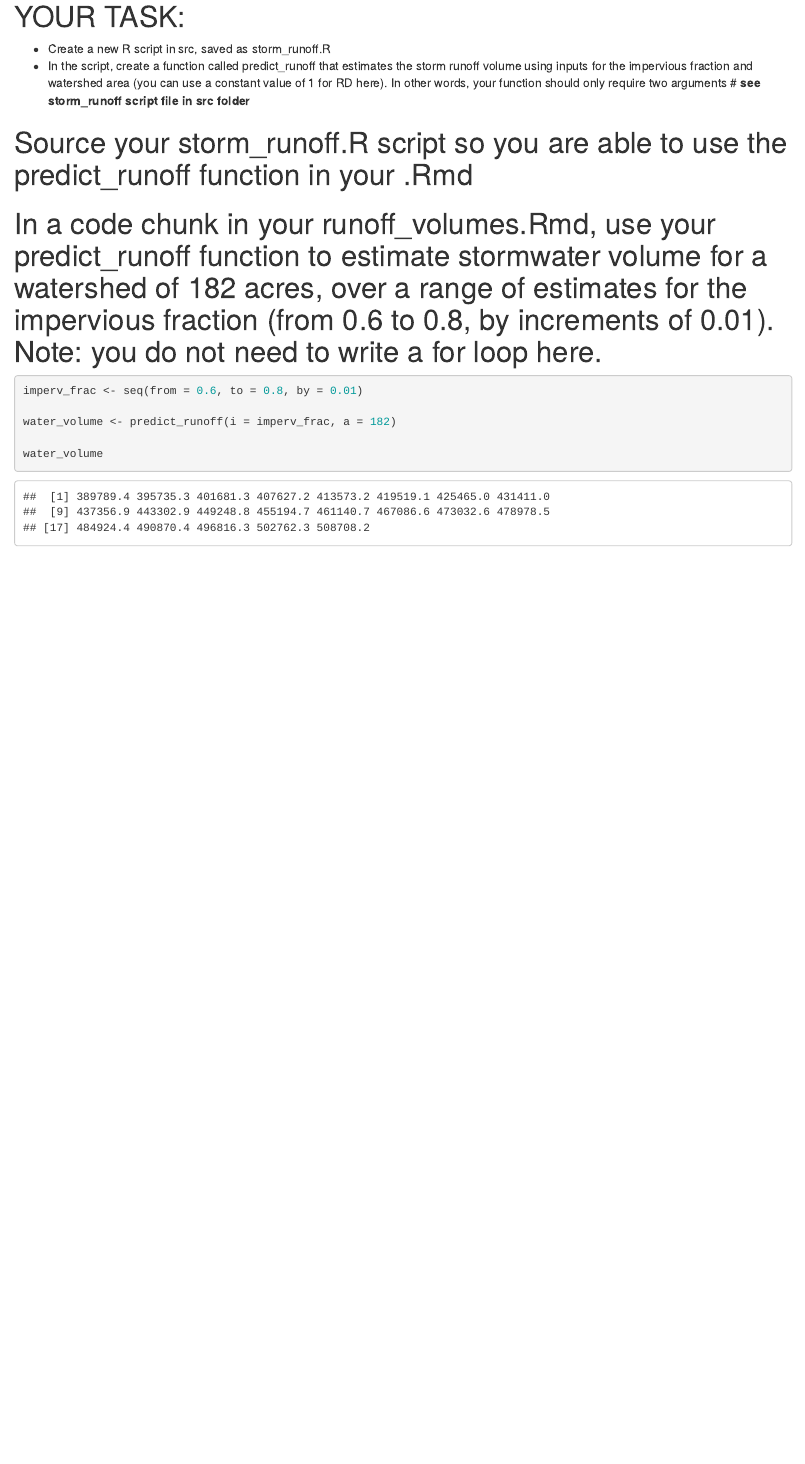
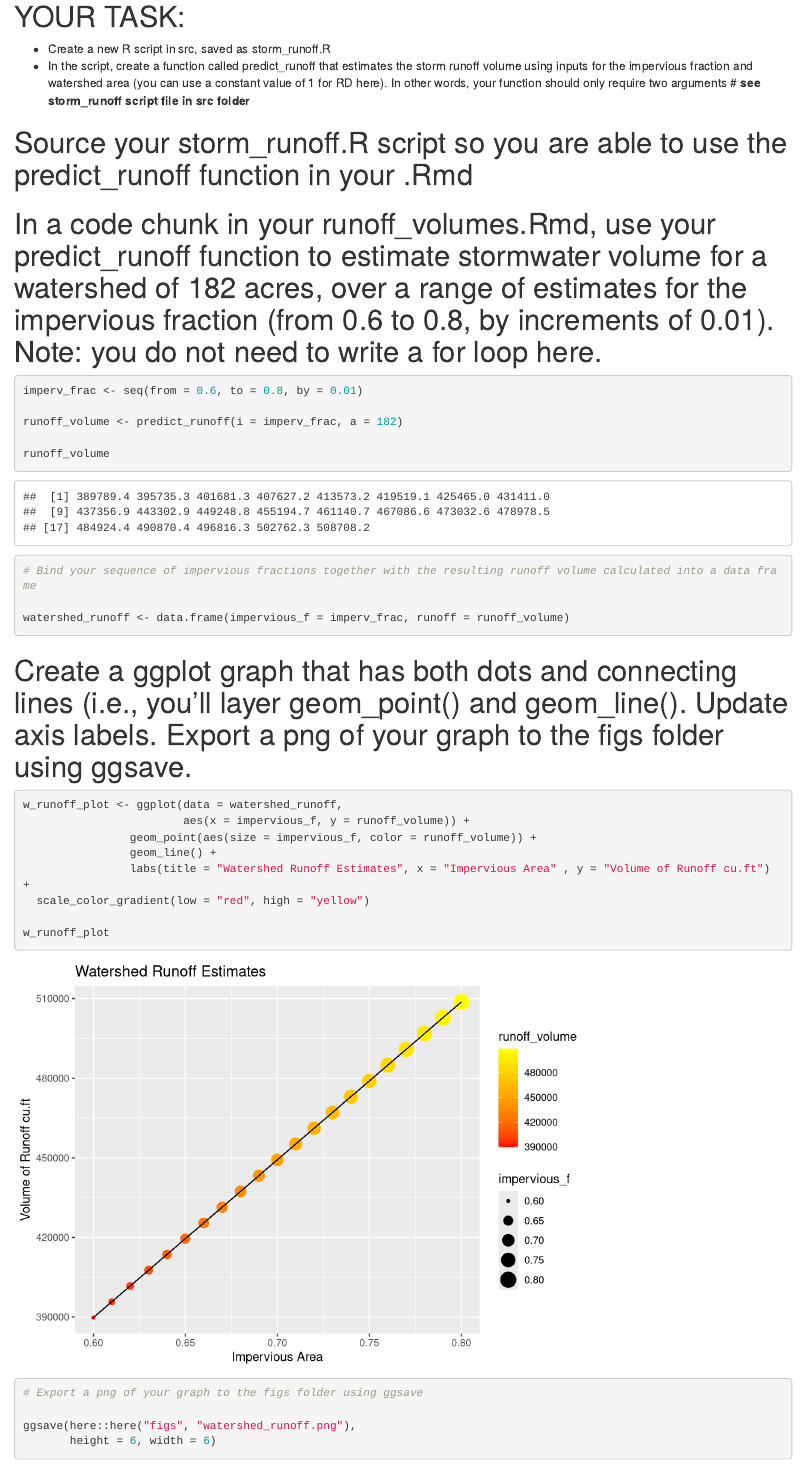
Before and after one commit to juliaparish/eds221-day5-activities, an R Markdown document (docs/runoff_volumes.Rmd): the page in a window 1100 px wide, from 730 px down. Rendered offline with R 4.5, knitr and Pandoc, with nearby package versions.

Commit message:
updated with task 2 completed

````diff
--- a/docs/runoff_volumes.Rmd
+++ b/docs/runoff_volumes.Rmd
@@ -30,7 +30,31 @@ source(here("src", "storm_runoff.R"))
 ```{r}
 imperv_frac <- seq(from = 0.6, to = 0.8, by = 0.01)
 
-water_volume <- predict_runoff(i = imperv_frac, a = 182)
+runoff_volume <- predict_runoff(i = imperv_frac, a = 182)
 
-water_volume
+runoff_volume
+
+# Bind your sequence of impervious fractions together with the resulting runoff volume calculated into a data frame
+
+watershed_runoff <- data.frame(impervious_f = imperv_frac, runoff = runoff_volume)
+
+
 ```
+# Create a ggplot graph that has both dots and connecting lines (i.e., you’ll layer geom_point() and geom_line(). Update axis labels. Export a png of your graph to the figs folder using ggsave.
+
+```{r}
+w_runoff_plot <- ggplot(data = watershed_runoff,
+                        aes(x = impervious_f, y = runoff_volume)) +
+                geom_point(aes(size = impervious_f, color = runoff_volume)) +
+                geom_line() +
+                labs(title = "Watershed Runoff Estimates", x = "Impervious Area" , y = "Volume of Runoff cu.ft") +
+  scale_color_gradient(low = "red", high = "yellow")
+
+w_runoff_plot
+
+# Export a png of your graph to the figs folder using ggsave
+
+ggsave(here::here("figs", "watershed_runoff.png"),
+       height = 6, width = 6)
+
+```
````
Also changed, not shown: docs/us_tilapia_imports.Rmd (+22 -0 lines), figs/tilapia_imports_subset.jpg (added).
